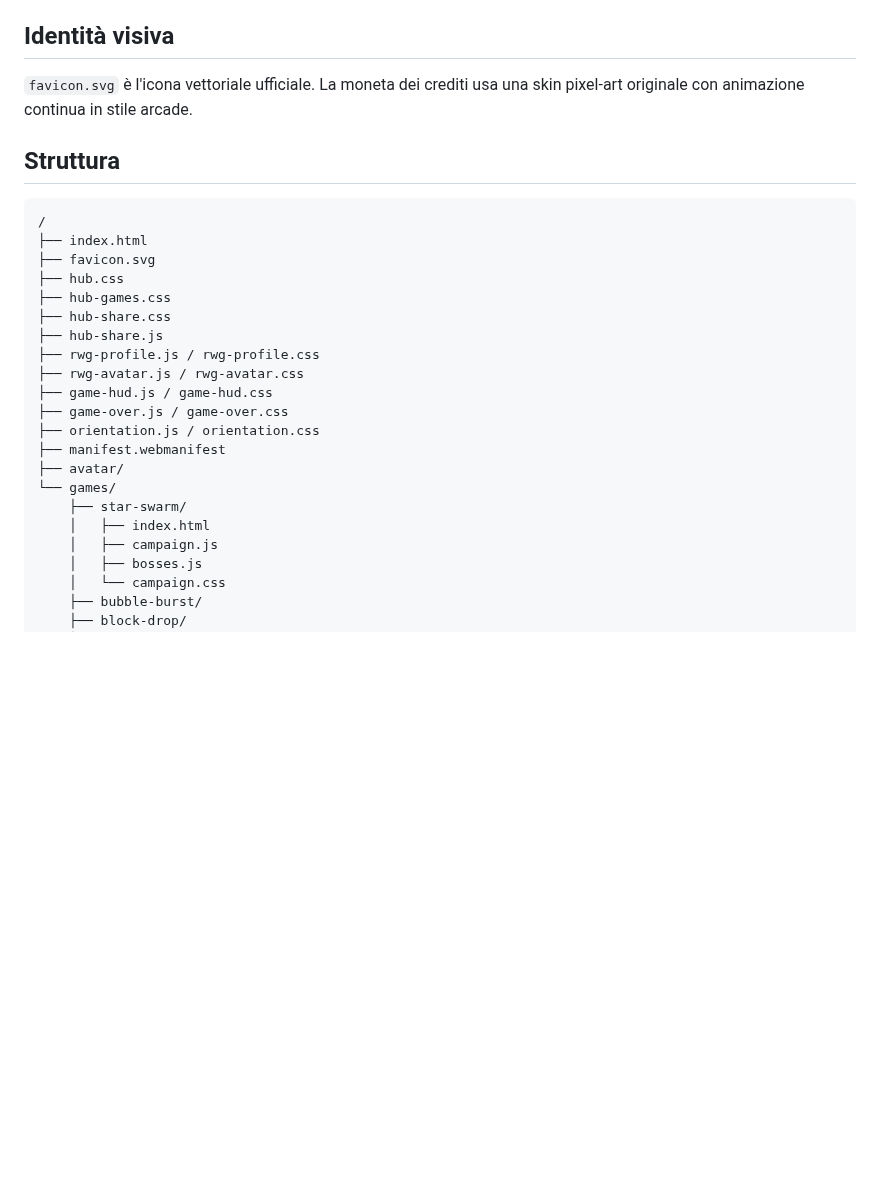
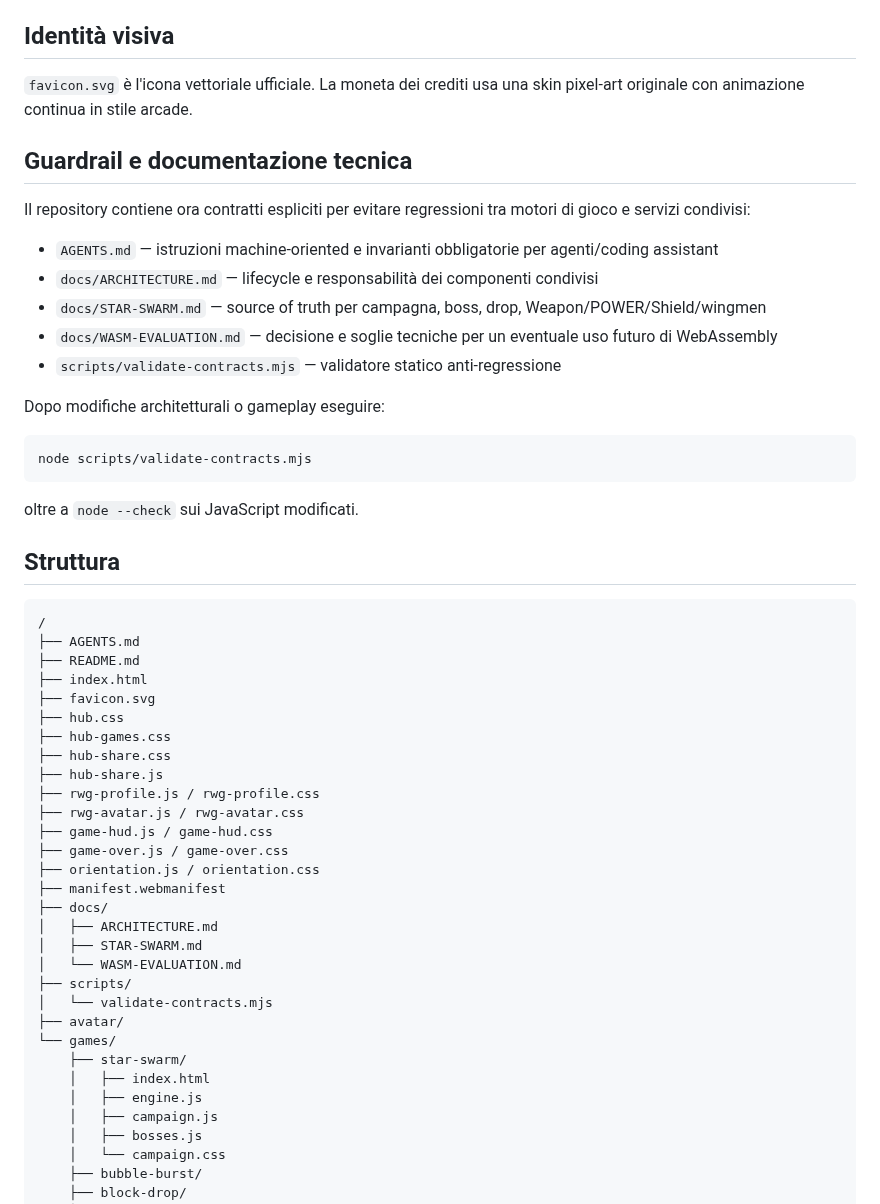
Before and after one commit to Frapo78/RetroWebGames, a Markdown page: README.md, the part around one of its changes. Drawn GitHub-style; blank space fills up the shorter version.

Commit message:
Document Star Swarm balance and repository guardrails

````diff
--- a/README.md
+++ b/README.md
@@ -131,10 +139,30 @@ Il client mantiene attualmente un profilo anonimo persistente nel browser con st
 ## Identità visiva
 `favicon.svg` è l'icona vettoriale ufficiale. La moneta dei crediti usa una skin pixel-art originale con animazione continua in stile arcade.
 
+## Guardrail e documentazione tecnica
+
+Il repository contiene ora contratti espliciti per evitare regressioni tra motori di gioco e servizi condivisi:
+
+- `AGENTS.md` — istruzioni machine-oriented e invarianti obbligatorie per agenti/coding assistant
+- `docs/ARCHITECTURE.md` — lifecycle e responsabilità dei componenti condivisi
+- `docs/STAR-SWARM.md` — source of truth per campagna, boss, drop, Weapon/POWER/Shield/wingmen
+- `docs/WASM-EVALUATION.md` — decisione e soglie tecniche per un eventuale uso futuro di WebAssembly
+- `scripts/validate-contracts.mjs` — validatore statico anti-regressione
+
+Dopo modifiche architetturali o gameplay eseguire:
+
+```bash
+node scripts/validate-contracts.mjs
+```
+
+oltre a `node --check` sui JavaScript modificati.
+
 ## Struttura
 
 ```text
 /
+├── AGENTS.md
+├── README.md
 ├── index.html
 ├── favicon.svg
 ├── hub.css
@@ -147,10 +175,17 @@ Il client mantiene attualmente un profilo anonimo persistente nel browser con st
 ├── game-over.js / game-over.css
 ├── orientation.js / orientation.css
 ├── manifest.webmanifest
+├── docs/
+│   ├── ARCHITECTURE.md
+│   ├── STAR-SWARM.md
+│   └── WASM-EVALUATION.md
+├── scripts/
+│   └── validate-contracts.mjs
 ├── avatar/
 └── games/
     ├── star-swarm/
     │   ├── index.html
+    │   ├── engine.js
     │   ├── campaign.js
     │   ├── bosses.js
     │   └── campaign.css
````
Also changed, not shown: other parts of README.md (+14 -6 lines).
